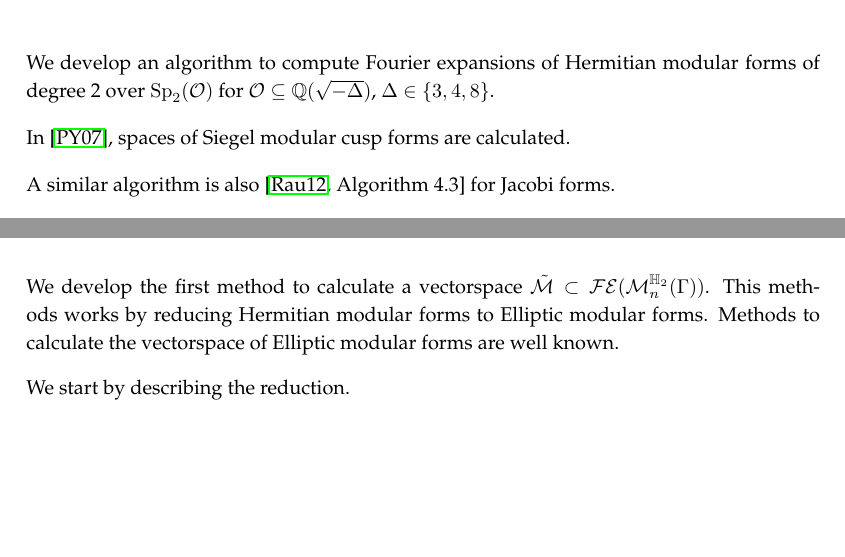
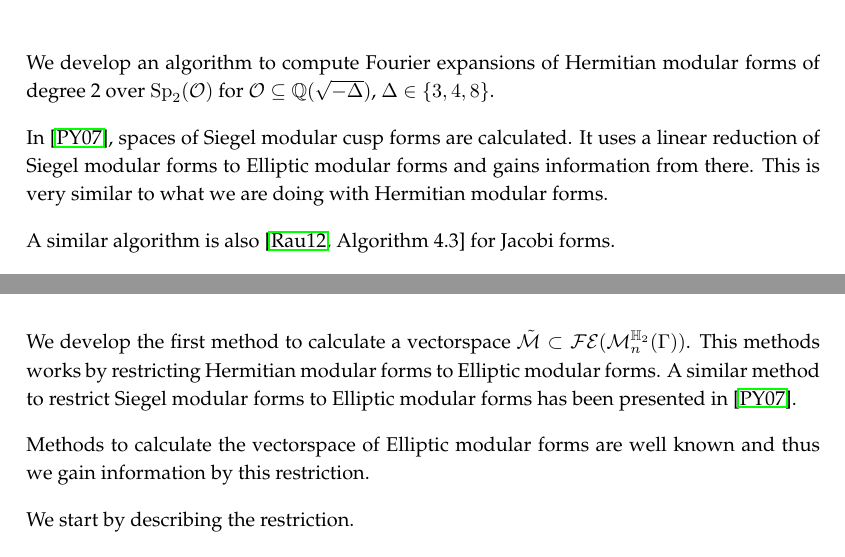
Before and after one commit to albertz/diplom-thesis-math, a LaTeX document (index.tex, which reads intro.tex, theory.tex): two parts of pages 3 and 10 of 38, joined at a grey line, cut so that both start at the same text, the shorter picture padded with empty space. Compiled offline with pdfLaTeX.

Commit message:
more. reduction -> restriction

```diff
--- a/intro.tex
+++ b/intro.tex
@@ -4,7 +4,7 @@
 
 We develop an algorithm to compute Fourier expansions of Hermitian modular forms of degree 2 over $\Sp_2(\curlO)$ for $\curlO \subseteq \Q(\sqrt{-\Delta})$, $\Delta \in \Set{3,4,8}$.
 
-In \cite{PoorYuen07Comp}, spaces of Siegel modular cusp forms are calculated.
+In \cite{PoorYuen07Comp}, spaces of Siegel modular cusp forms are calculated. It uses a linear reduction of Siegel modular forms to Elliptic modular forms and gains information from there. This is very similar to what we are doing with Hermitian modular forms.
 
 A similar algorithm is also \cite[Algorithm 4.3]{Raum12Jacobi} for Jacobi forms.
 
--- a/theory.tex
+++ b/theory.tex
@@ -19,11 +19,11 @@ It is not proven that this series of spaces eventually gets to $\FE_\mathcal{I}(
 \label{ellipticReduction}
 
-We develop the first method to calculate a vectorspace $\tilde{\mathcal{M}} \subset \FE(\HSpace{n}{\Gamma})$. This methods works by reducing Hermitian modular forms to Elliptic modular forms.
-Methods to calculate the vectorspace of Elliptic modular forms are well known.
+We develop the first method to calculate a vectorspace $\tilde{\mathcal{M}} \subset \FE(\HSpace{n}{\Gamma})$. This methods works by restricting Hermitian modular forms to Elliptic modular forms. A similar method to restrict Siegel modular forms to Elliptic modular forms has been presented in \cite{PoorYuen07Comp}.
 
-We start by describing the reduction.
+Methods to calculate the vectorspace of Elliptic modular forms are well known and thus we gain information by this restriction.
 
-% TODO: wofür brauchen wir das?
+We start by describing the restriction.
+
 \begin{lemma}
 Let $f \colon \HalfPlane_2 \rightarrow \C$ be a Hermitian modular form of weight $k$ with $\nu \equiv 1$. Let $S \in \PM_2(\curlO)$.
 Then, $\tau \mapsto f(S \tau) \colon \HalfPlane_1 \subseteq \C \rightarrow \C$ is an Elliptic modular form of weight $2k$ to $\Gamma_0(l)$, where $l$ is the denominator of $S^{-1}$.  %for some matrix $S \in \M_2(\Z)$ with $\Gamma(S) \subseteq \SL_2(\Z)$.
```
Also changed, not shown: implementation.tex (+1 -1 lines), theory.tex (4 more changed lines).
